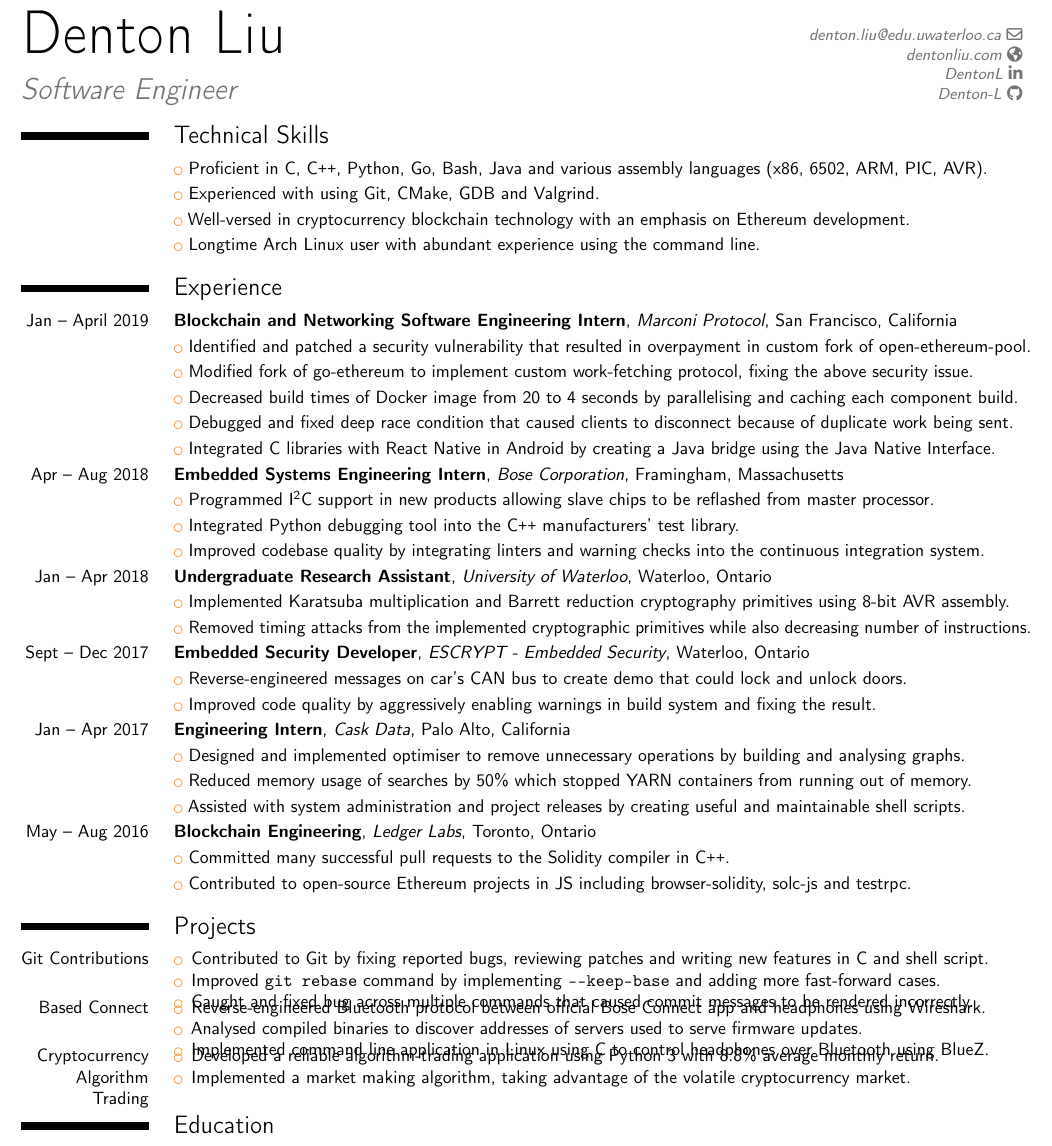
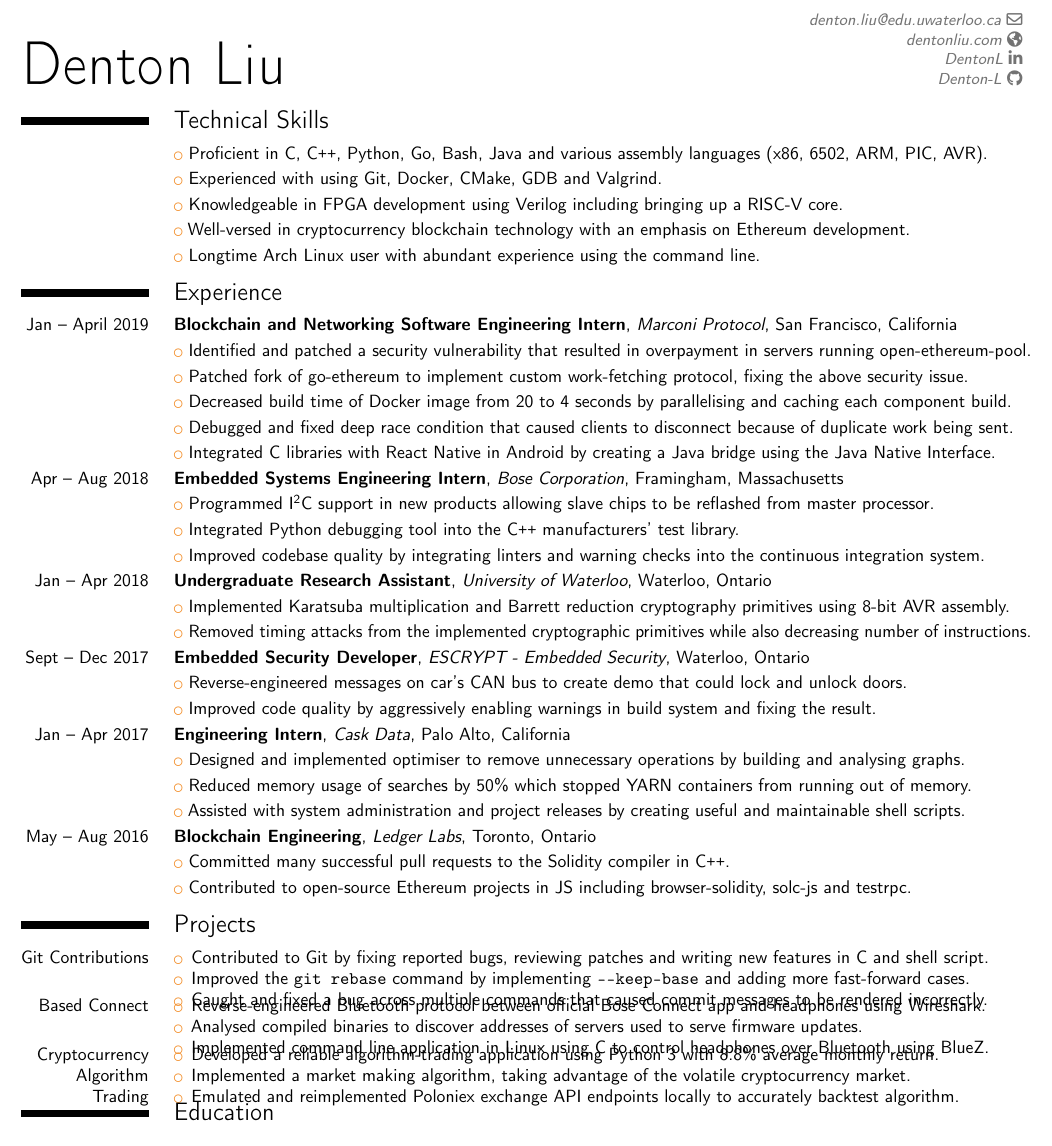
Before and after one commit to Denton-L/resume, a LaTeX CV (DentonLiuResume.tex): part of the page, cut so that both start at the same text. Compiled offline with pdfLaTeX.

Commit message:
Update resume for Spring 2019

```diff
--- a/DentonLiuResume.tex
+++ b/DentonLiuResume.tex
@@ -11,7 +11,6 @@
 \def\cpp{C\texttt{++}}
 
 \name{Denton}{Liu}
-\title{Software Engineer}
 \email{denton.liu@edu.uwaterloo.ca}
 \homepage{dentonliu.com}
 \social[linkedin]{DentonL}
@@ -23,22 +22,22 @@
 
 \section{Technical Skills}
 \cvlistitem{Proficient in C, \cpp{}, Python, Go, Bash, Java and various assembly languages (x86, 6502, ARM, PIC, AVR).}
-\cvlistitem{Experienced with using Git, CMake, GDB and Valgrind.}
+\cvlistitem{Experienced with using Git, Docker, CMake, GDB and Valgrind.}
+\cvlistitem{Knowledgeable in FPGA development using Verilog including bringing up a RISC-V core.}
 \cvlistitem{Well-versed in cryptocurrency blockchain technology with an emphasis on Ethereum development.}
 \cvlistitem{Longtime Arch Linux user with abundant experience using the command line.}
-%\cvlistitem{Extensive knowledge of Git, including its internals.}
 
+\vspace{-0.5\baselineskip}
 \section{Experience}
 \cventry{Jan -- April 2019}{Blockchain and Networking Software Engineering Intern}{Marconi Protocol}{San Francisco, California}{}{}
-\cvlistitem{Identified and patched a security vulnerability that resulted in overpayment in custom fork of open-ethereum-pool.}
-\cvlistitem{Modified fork of go-ethereum to implement custom work-fetching protocol, fixing the above security issue.}
-\cvlistitem{Decreased build times of Docker image from 20 to 4 seconds by parallelising and caching each component build.}
+\cvlistitem{Identified and patched a security vulnerability that resulted in overpayment in servers running open-ethereum-pool.}
+\cvlistitem{Patched fork of go-ethereum to implement custom work-fetching protocol, fixing the above security issue.}
+\cvlistitem{Decreased build time of Docker image from 20 to 4 seconds by parallelising and caching each component build.}
 \cvlistitem{Debugged and fixed deep race condition that caused clients to disconnect because of duplicate work being sent.}
 \cvlistitem{Integrated C libraries with React Native in Android by creating a Java bridge using the Java Native Interface.}
 
 \cventry{Apr -- Aug 2018}{Embedded Systems Engineering Intern}{Bose Corporation}{Framingham, Massachusetts}{}{}
 \cvlistitem{Programmed I\textsuperscript{2}C support in new products allowing slave chips to be reflashed from master processor.}
-%\cvlistitem{Refactored internal product debugging tool written in Python to add Bluetooth Low Energy support.}
 \cvlistitem{Integrated Python debugging tool into the \cpp{} manufacturers' test library.}
 \cvlistitem{Improved codebase quality by integrating linters and warning checks into the continuous integration system.}
 
@@ -59,16 +55,16 @@
 \cvlistitem{Assisted with system administration and project releases by creating useful and maintainable shell scripts.}
 
 \cventry{May -- Aug 2016}{Blockchain Engineering}{Ledger Labs}{Toronto, Ontario}{}{}
-%\cvlistitem{Built a general-purpose implementation of state channels using Solidity smart-contracts and JS.}
 \cvlistitem{Committed many successful pull requests to the Solidity compiler in \cpp{}.}
 \cvlistitem{Contributed to open-source Ethereum projects in JS including browser-solidity, solc-js and testrpc.}
 
+\vspace{-0.5\baselineskip}
 \section{Projects}
 \cvitem{Git Contributions}{
 	\begin{itemize}
 		\item Contributed to Git by fixing reported bugs, reviewing patches and writing new features in C and shell script.
-		\item Improved \texttt{git rebase} command by implementing \texttt{-{}-keep-base} and adding more fast-forward cases.
-		\item Caught and fixed bug across multiple commands that caused commit messages to be rendered incorrectly.
+		\item Improved the \texttt{git rebase} command by implementing \texttt{-{}-keep-base} and adding more fast-forward cases.
+		\item Caught and fixed a bug across multiple commands that caused commit messages to be rendered incorrectly.
 	\end{itemize}
 }
 \vspace{-\baselineskip}
@@ -84,12 +80,11 @@
 	\begin{itemize}
 		\item Developed a reliable algorithm-trading application using Python 3 with 8.8\% average monthly return.
 		\item Implemented a market making algorithm, taking advantage of the volatile cryptocurrency market.
-		%\item Emulated and reimplemented Poloniex exchange API endpoints locally to accurately backtest algorithm.
-		%\item Secured and administrated Raspberry Pi server running trading application.
+		\item Emulated and reimplemented Poloniex exchange API endpoints locally to accurately backtest algorithm.
 	\end{itemize}
 }
-\vspace{-\baselineskip}
 
+\vspace{-1.5\baselineskip}
 \section{Education}
 \cventry{2015 -- 2020}{Candidate for Bachelors of Software Engineering}{University of Waterloo}{Waterloo, Ontario}{}{}
 
```
Also changed, not shown: DentonLiuResume.tex (4 more changed lines).
